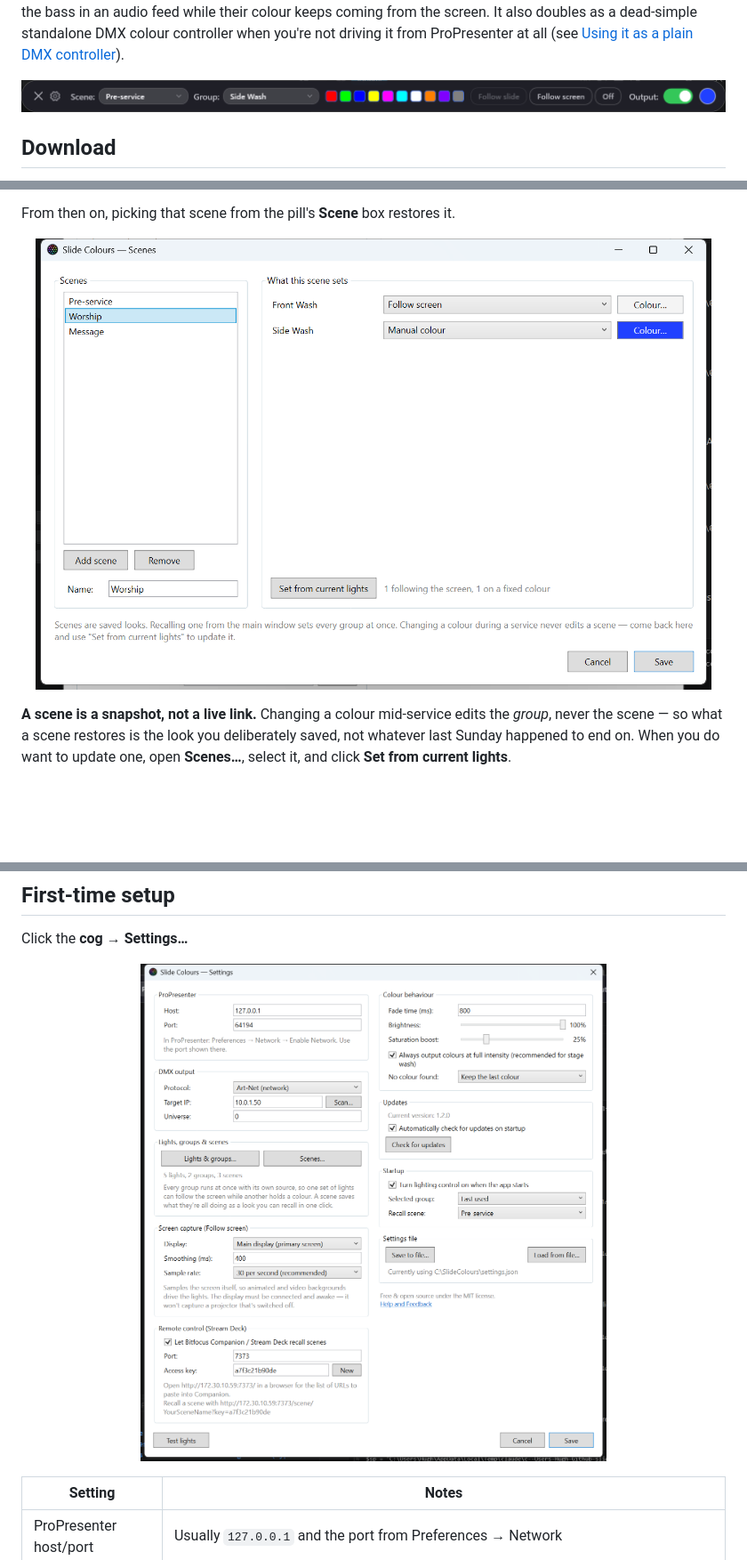
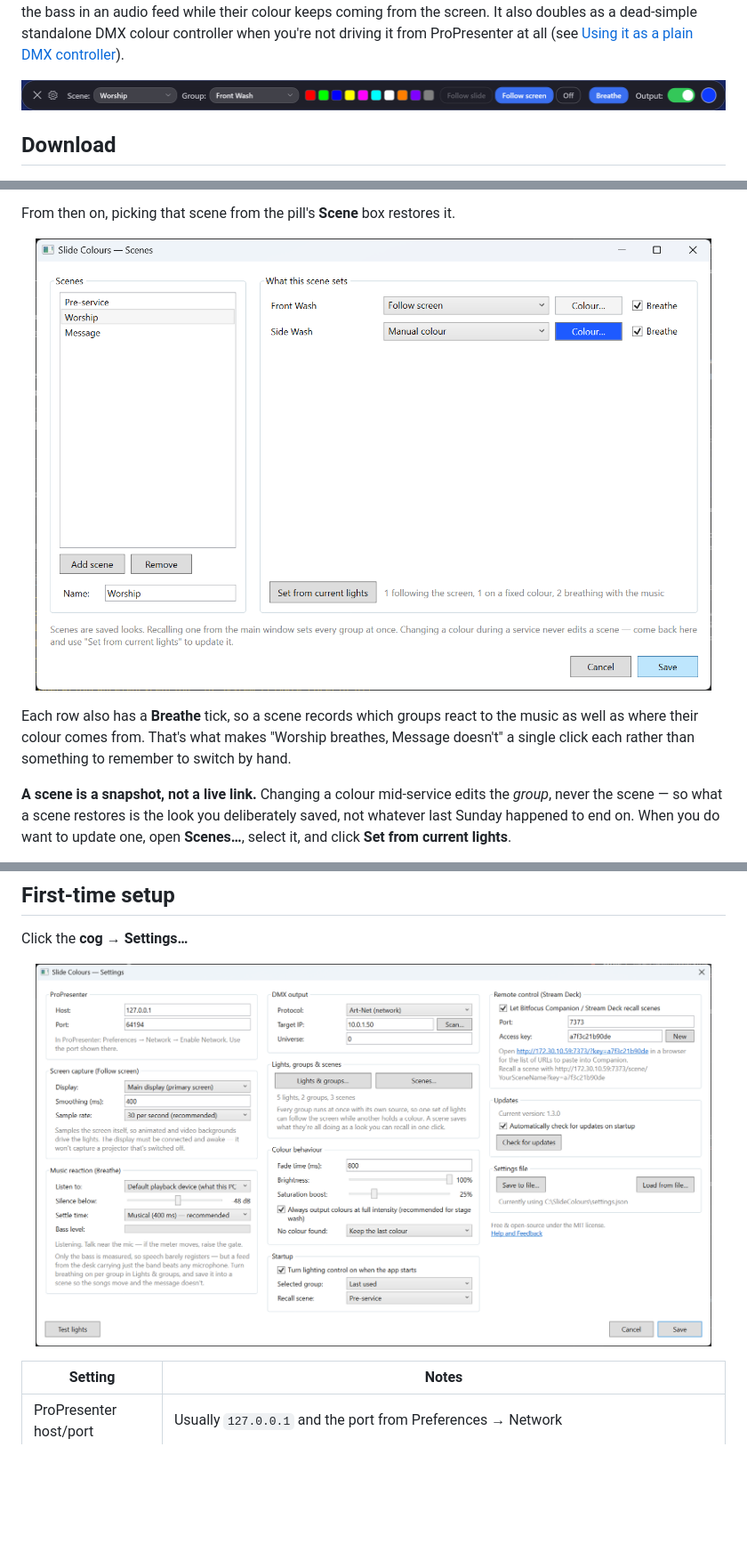
Before and after one commit to tango7nz/slide-colours, a Markdown page: README.md, 3 parts joined by grey strips. Shown at 89% size. Drawn GitHub-style; pictures changed too: docs/images/pill.png, docs/images/scenes.png, docs/images/settings.png; blank space fills up the shorter version.

```diff
--- a/README.md
+++ b/README.md
@@ -13,7 +13,7 @@ colour controller when you're not driving it from ProPresenter at all (see
 
 <p align="center">
   <img src="docs/images/pill.png" width="880"
-       alt="The floating Slide Colours pill: close, settings cog, a Scene picker set to Pre-service, a Group picker set to Side Wash, ten favourite-colour swatches, Follow slide, Follow screen and Off buttons, an Output toggle, and the current-colour circle">
+       alt="The floating Slide Colours pill: close, settings cog, a Scene picker set to Worship, a Group picker set to Front Wash, ten favourite-colour swatches, Follow slide, Follow screen and Off buttons, a Breathe button, an Output toggle, and the current-colour circle. Follow screen and Breathe are both highlighted, because breathing layers on top of the colour source rather than replacing it.">
 </p>
 
 ## Download
@@ -191,8 +191,12 @@ From then on, picking that scene from the pill's **Scene** box restores it.
 
 <p align="center">
   <img src="docs/images/scenes.png" width="760"
-       alt="The Scenes editor: a list of scenes named Pre-service, Worship and Message on the left; on the right, what the selected Worship scene sets for each group — Front Wash following the screen and Side Wash holding a blue colour">
+       alt="The Scenes editor: a list of scenes named Pre-service, Worship and Message on the left; on the right, what the selected Worship scene sets for each group — Front Wash following the screen and Side Wash holding a blue colour, both with Breathe ticked">
 </p>
+
+Each row also has a **Breathe** tick, so a scene records which groups react to the music as well as
+where their colour comes from. That's what makes "Worship breathes, Message doesn't" a single click
+each rather than something to remember to switch by hand.
 
 **A scene is a snapshot, not a live link.** Changing a colour mid-service edits the *group*, never
 the scene — so what a scene restores is the look you deliberately saved, not whatever last Sunday
@@ -237,7 +241,7 @@ Click the **cog** → **Settings…**
 
 <p align="center">
   <img src="docs/images/settings.png" width="760"
-       alt="The Slide Colours Settings window in two columns: ProPresenter connection, DMX output, lights/groups/scenes, screen capture and remote control on the left; colour behaviour, updates, startup options and the settings file on the right">
+       alt="The Slide Colours Settings window in three columns: ProPresenter connection, screen capture and music reaction on the left; DMX output, lights/groups/scenes, colour behaviour and startup in the middle; remote control, updates and the settings file on the right">
 </p>
 
 | Setting | Notes |
```
Also changed, not shown: other parts of README.md (+1 -1 lines), docs/images/lights-groups.png, 2 other files.
